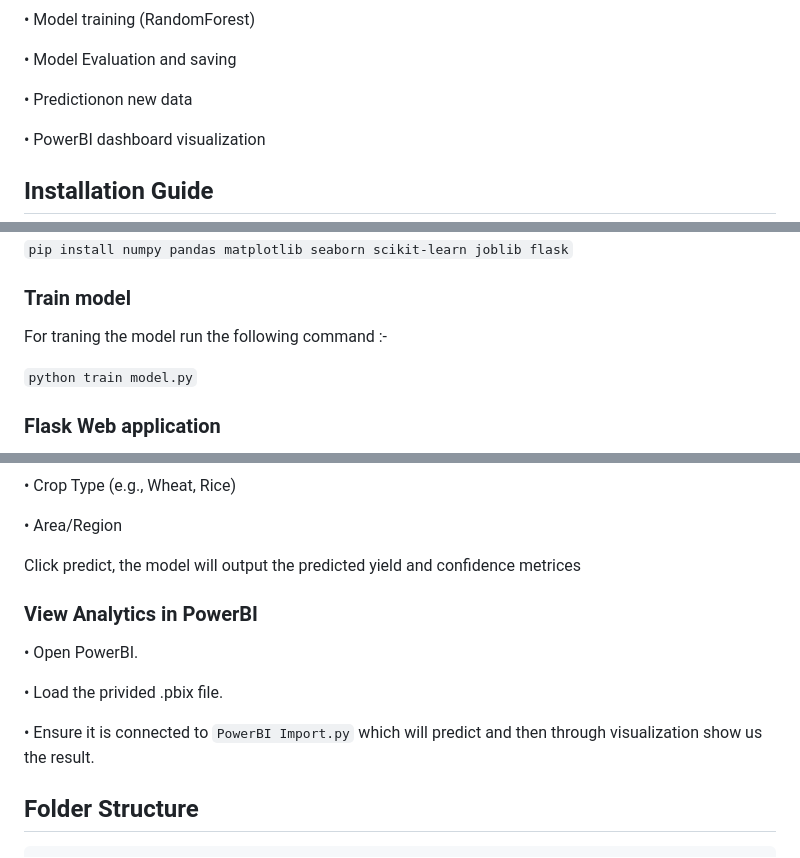
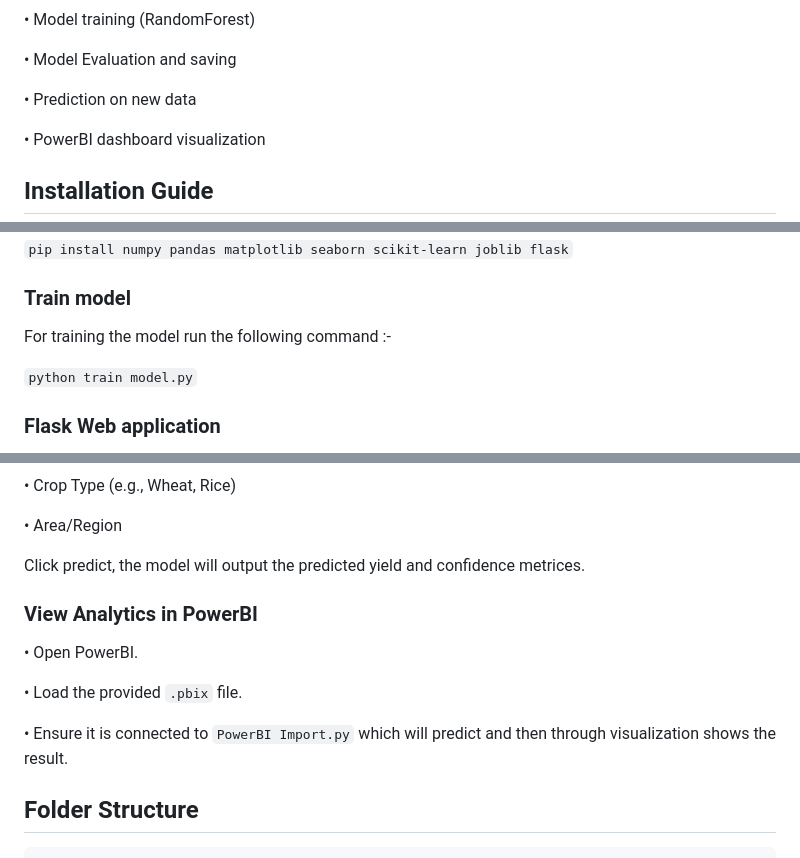
Before and after one commit to Sakura-hack01/Agriculture-Yield-Prediction-Model, a Markdown page: README.md, 3 parts joined by grey strips. Rendered like a GitHub page.

```diff
--- a/README.md
+++ b/README.md
@@ -70,7 +70,7 @@ This dataset includes historical crop production records along with correspondin
 
 • Model Evaluation and saving
 
-• Predictionon new data
+• Prediction on new data
 
 • PowerBI dashboard visualization
 
@@ -101,7 +101,7 @@ This dataset includes historical crop production records along with correspondin
 
 ### Train model
 
-For traning the model run the following command :-
+For training the model run the following command :-
 
 `python train model.py`
 
@@ -128,15 +128,15 @@ As the flask application starts on the webpage, enter the following values :-
 
 • Area/Region
 
-Click predict, the model will output the predicted yield and confidence metrices
+Click predict, the model will output the predicted yield and confidence metrices.
 
 ### View Analytics in PowerBI
 
 • Open PowerBI.
 
-• Load the privided .pbix file.
+• Load the provided `.pbix` file.
 
-• Ensure it is connected to `PowerBI Import.py` which will predict and then through visualization show us the result.
+• Ensure it is connected to `PowerBI Import.py` which will predict and then through visualization shows the result.
 
 
 ## Folder Structure
```
